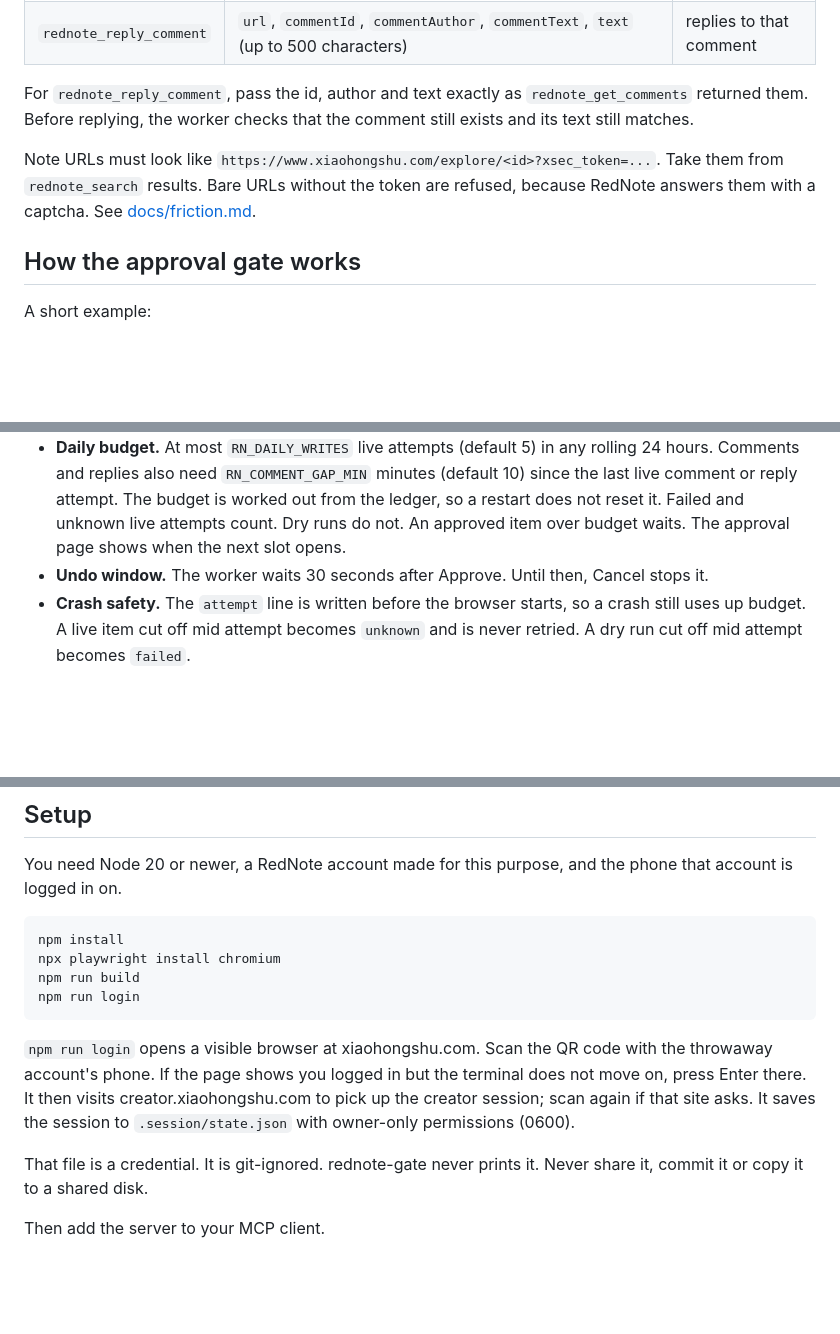
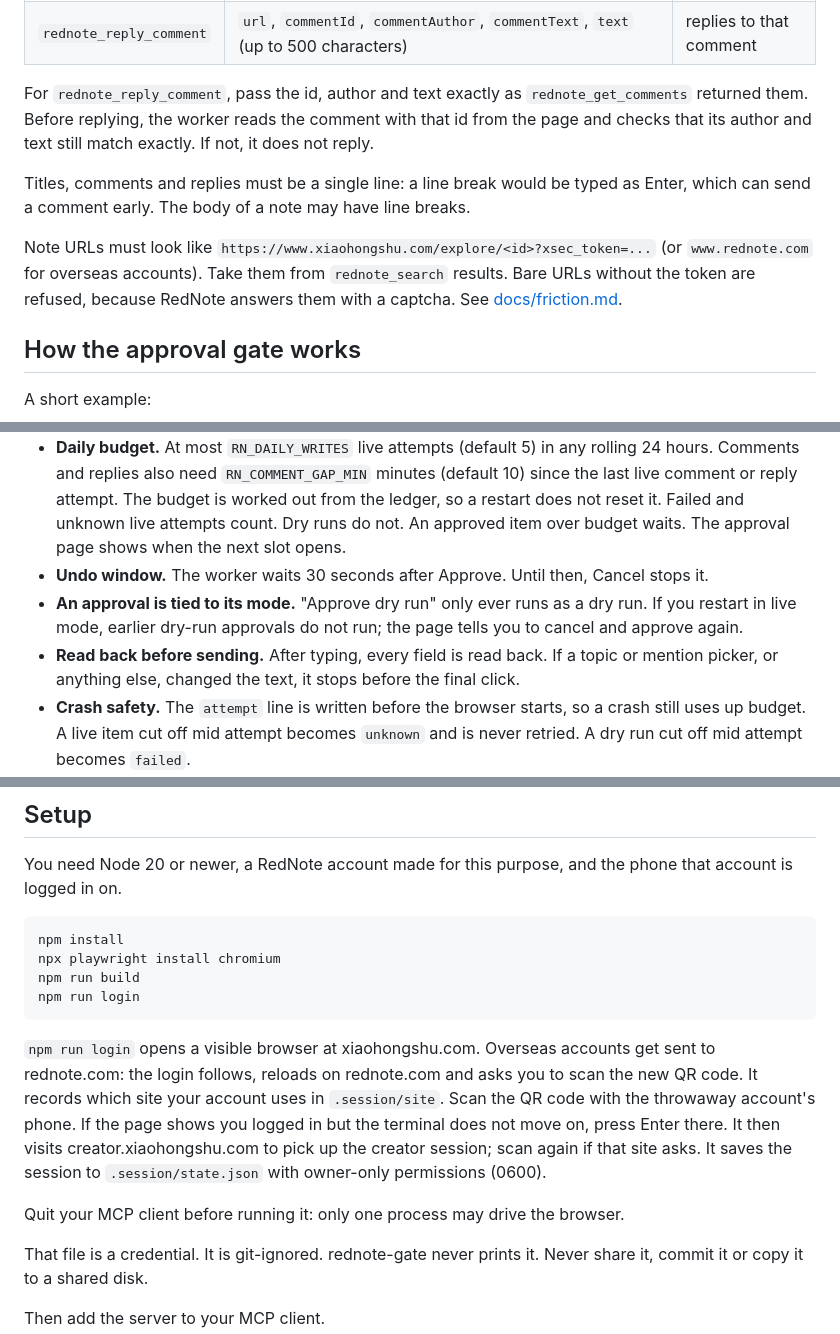
Before and after one commit to YashShelar007/rednote-gate, a Markdown page: README.md, 3 parts joined by grey strips. Drawn GitHub-style; blank space fills up the shorter version.

Commit message:
Document overseas accounts, mode-bound approvals and read-back checks
Co-Authored-By: Claude Opus 5.5 <noreply@anthropic.com>

````diff
--- a/README.md
+++ b/README.md
@@ -29,9 +29,11 @@ Write tools only add an item to the queue and return its queue id. They never to
 | `rednote_post_comment` | `url`, `text` (up to 500 characters) | posts a comment on the note |
 | `rednote_reply_comment` | `url`, `commentId`, `commentAuthor`, `commentText`, `text` (up to 500 characters) | replies to that comment |
 
-For `rednote_reply_comment`, pass the id, author and text exactly as `rednote_get_comments` returned them. Before replying, the worker checks that the comment still exists and its text still matches.
+For `rednote_reply_comment`, pass the id, author and text exactly as `rednote_get_comments` returned them. Before replying, the worker reads the comment with that id from the page and checks that its author and text still match exactly. If not, it does not reply.
 
-Note URLs must look like `https://www.xiaohongshu.com/explore/<id>?xsec_token=...`. Take them from `rednote_search` results. Bare URLs without the token are refused, because RedNote answers them with a captcha. See [docs/friction.md](docs/friction.md).
+Titles, comments and replies must be a single line: a line break would be typed as Enter, which can send a comment early. The body of a note may have line breaks.
+
+Note URLs must look like `https://www.xiaohongshu.com/explore/<id>?xsec_token=...` (or `www.rednote.com` for overseas accounts). Take them from `rednote_search` results. Bare URLs without the token are refused, because RedNote answers them with a captcha. See [docs/friction.md](docs/friction.md).
 
 ## How the approval gate works
 
@@ -73,6 +75,8 @@ Queuing an identical write returns the existing id instead of a second item. Ide
 - **What you approve is what posts.** Images are copied into the queue and hashed when queued. Only real JPEG, PNG or WebP files pass, checked by file signature. Each image can be at most 20 MB. A note takes 1 to 9 images. That is a project limit, not RedNote's.
 - **Daily budget.** At most `RN_DAILY_WRITES` live attempts (default 5) in any rolling 24 hours. Comments and replies also need `RN_COMMENT_GAP_MIN` minutes (default 10) since the last live comment or reply attempt. The budget is worked out from the ledger, so a restart does not reset it. Failed and unknown live attempts count. Dry runs do not. An approved item over budget waits. The approval page shows when the next slot opens.
 - **Undo window.** The worker waits 30 seconds after Approve. Until then, Cancel stops it.
+- **An approval is tied to its mode.** "Approve dry run" only ever runs as a dry run. If you restart in live mode, earlier dry-run approvals do not run; the page tells you to cancel and approve again.
+- **Read back before sending.** After typing, every field is read back. If a topic or mention picker, or anything else, changed the text, it stops before the final click.
 - **Crash safety.** The `attempt` line is written before the browser starts, so a crash still uses up budget. A live item cut off mid attempt becomes `unknown` and is never retried. A dry run cut off mid attempt becomes `failed`.
 - **Checked again before sending.** Image hashes are re-checked before upload. A reply only goes out if the target comment still exists and its text still matches what you approved.
 - **Halt on friction.** If RedNote shows a captcha or a "too frequent" warning, rednote-gate writes a `blocked` line to the ledger. It stops the worker and refuses read tools. Write tools can still queue, since queuing never touches the browser. It does not retry. The halt survives a restart. A human clicks Resume on the approval page to continue.
@@ -99,7 +103,9 @@ npm run build
 npm run login
 ```
 
-`npm run login` opens a visible browser at xiaohongshu.com. Scan the QR code with the throwaway account's phone. If the page shows you logged in but the terminal does not move on, press Enter there. It then visits creator.xiaohongshu.com to pick up the creator session; scan again if that site asks. It saves the session to `.session/state.json` with owner-only permissions (0600).
+`npm run login` opens a visible browser at xiaohongshu.com. Overseas accounts get sent to rednote.com: the login follows, reloads on rednote.com and asks you to scan the new QR code. It records which site your account uses in `.session/site`. Scan the QR code with the throwaway account's phone. If the page shows you logged in but the terminal does not move on, press Enter there. It then visits creator.xiaohongshu.com to pick up the creator session; scan again if that site asks. It saves the session to `.session/state.json` with owner-only permissions (0600).
+
+Quit your MCP client before running it: only one process may drive the browser.
 
 That file is a credential. It is git-ignored. rednote-gate never prints it. Never share it, commit it or copy it to a shared disk.
 
````
Also changed, not shown: other parts of README.md (+3 -0 lines).
